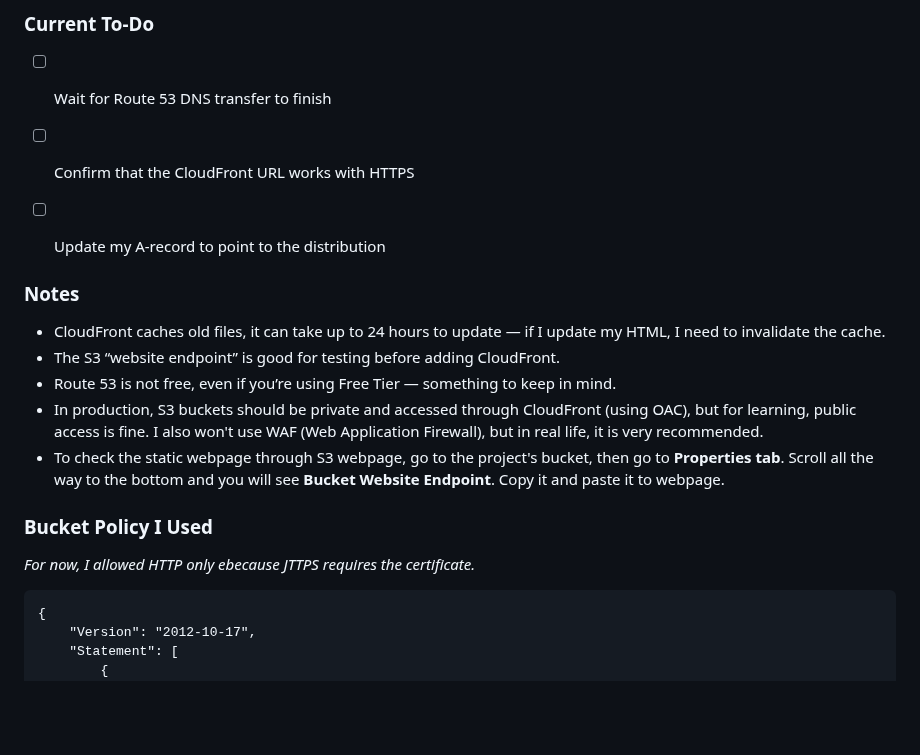
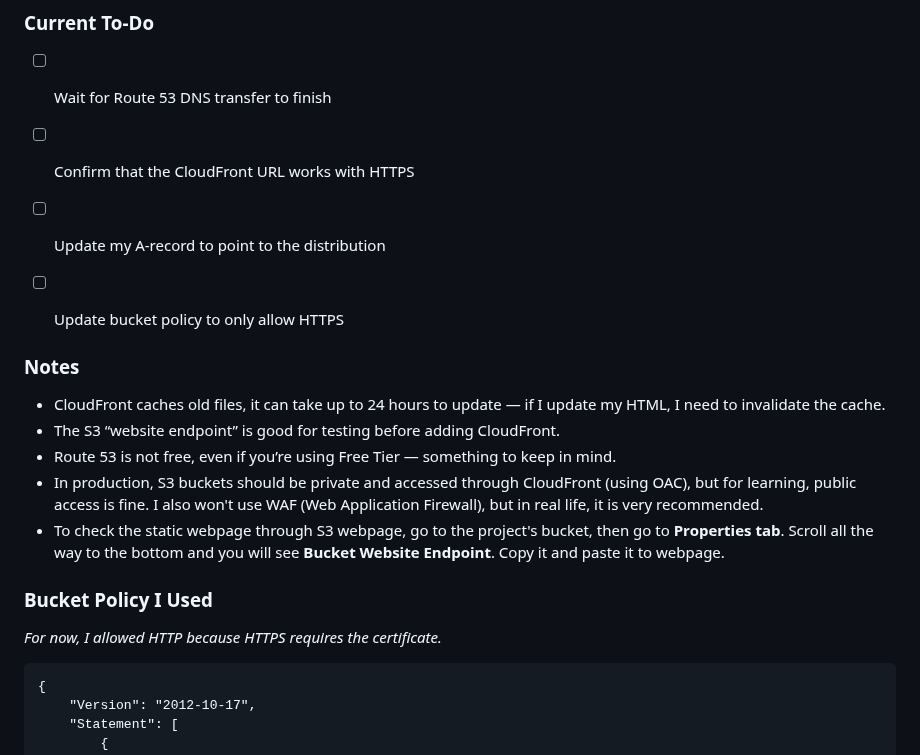
Before and after one commit to Ziiics/Cloud_Projects, a Markdown page: Project1_StaticWebpage/Readme.md, the part around the change. Drawn GitHub-style; blank space fills up the shorter version.

````diff
--- a/Project1_StaticWebpage/Readme.md
+++ b/Project1_StaticWebpage/Readme.md
@@ -32,6 +32,7 @@ This Projectis my first cloud deployment. I used simple static HTML page and hos
 - [ ] Wait for Route 53 DNS transfer to finish
 - [ ] Confirm that the CloudFront URL works with HTTPS
 - [ ] Update my A-record to point to the distribution
+- [ ] Update bucket policy to only allow HTTPS
 
 
 ### Notes
@@ -42,7 +43,7 @@ This Projectis my first cloud deployment. I used simple static HTML page and hos
 - To check the static webpage through S3 webpage, go to the project's bucket, then go to **Properties tab**. Scroll all the way to the bottom and you will see **Bucket Website Endpoint**. Copy it and paste it to webpage.
 
 ### Bucket Policy I Used
-*For now, I allowed HTTP only ebecause JTTPS requires the certificate.*
+*For now, I allowed HTTP because HTTPS requires the certificate.*
 ```
 {
     "Version": "2012-10-17",
````
